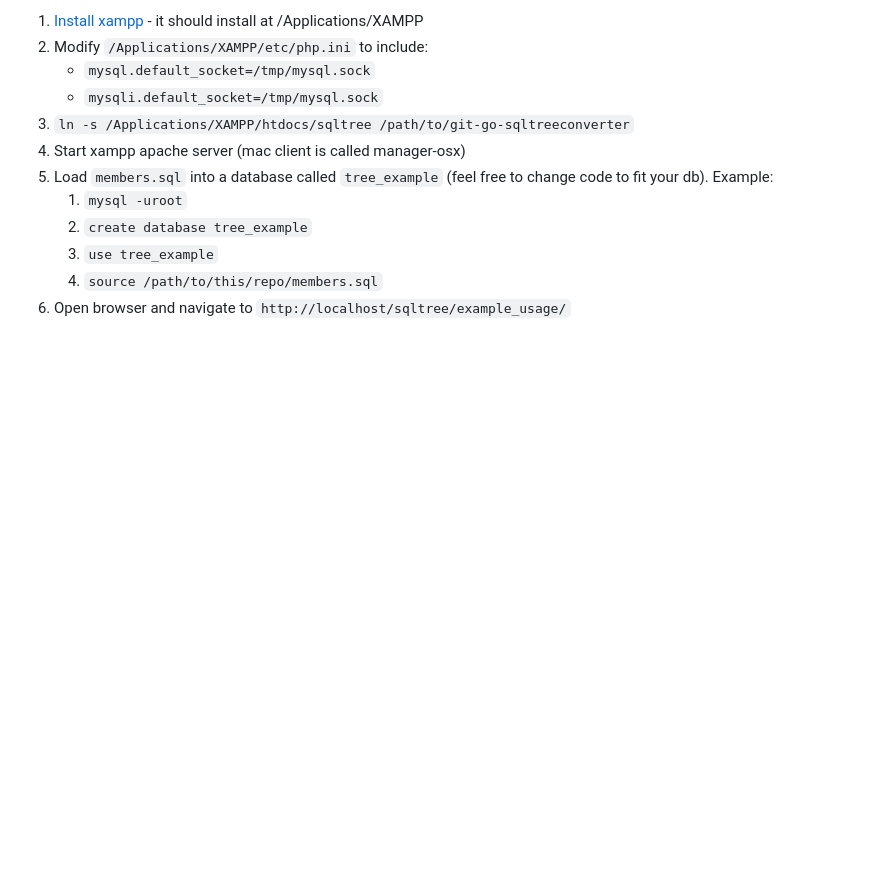
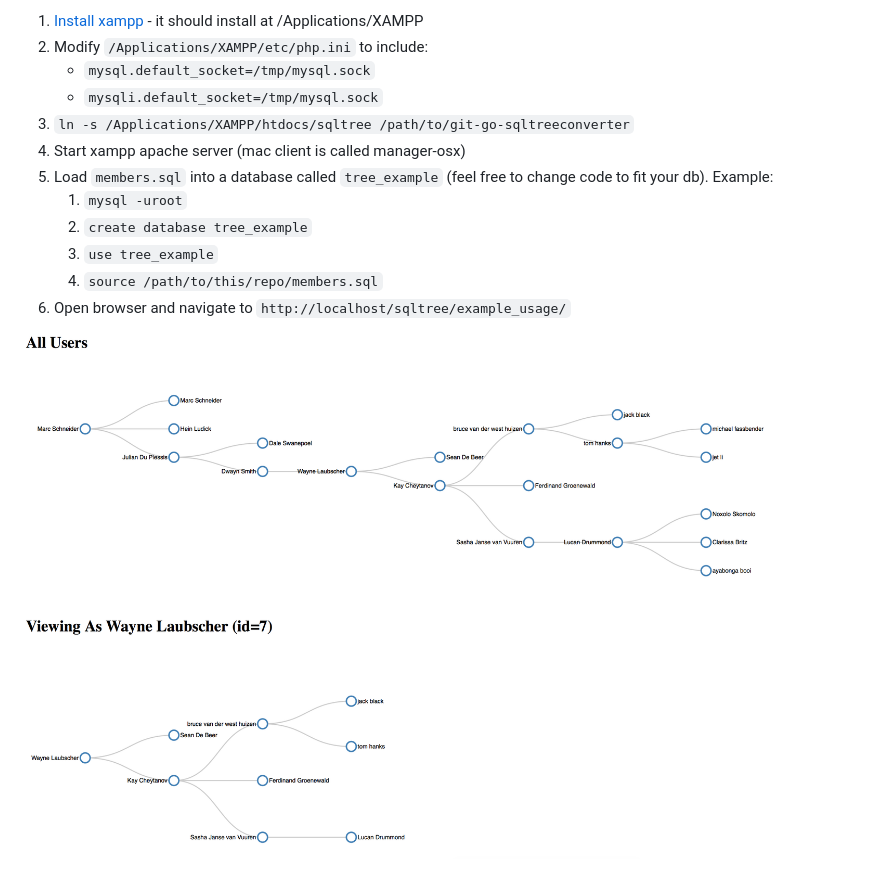
Before and after one commit to jeanbza/git-go-sqltreeconverter, a Markdown page: example_usage_php/README.md, the part around the change. Drawn GitHub-style; pictures changed too: example_usage_php/tree_pic.png (added); blank space fills up the shorter version.

Commit message:
Added pic

```diff
--- a/example_usage_php/README.md
+++ b/example_usage_php/README.md
@@ -18,3 +18,5 @@ Example usage using very light php to fetch data (use any language of your choic
     1. `use tree_example`
     1. `source /path/to/this/repo/members.sql`
 1. Open browser and navigate to `http://localhost/sqltree/example_usage/`
+
+![](tree_pic.png)
```
